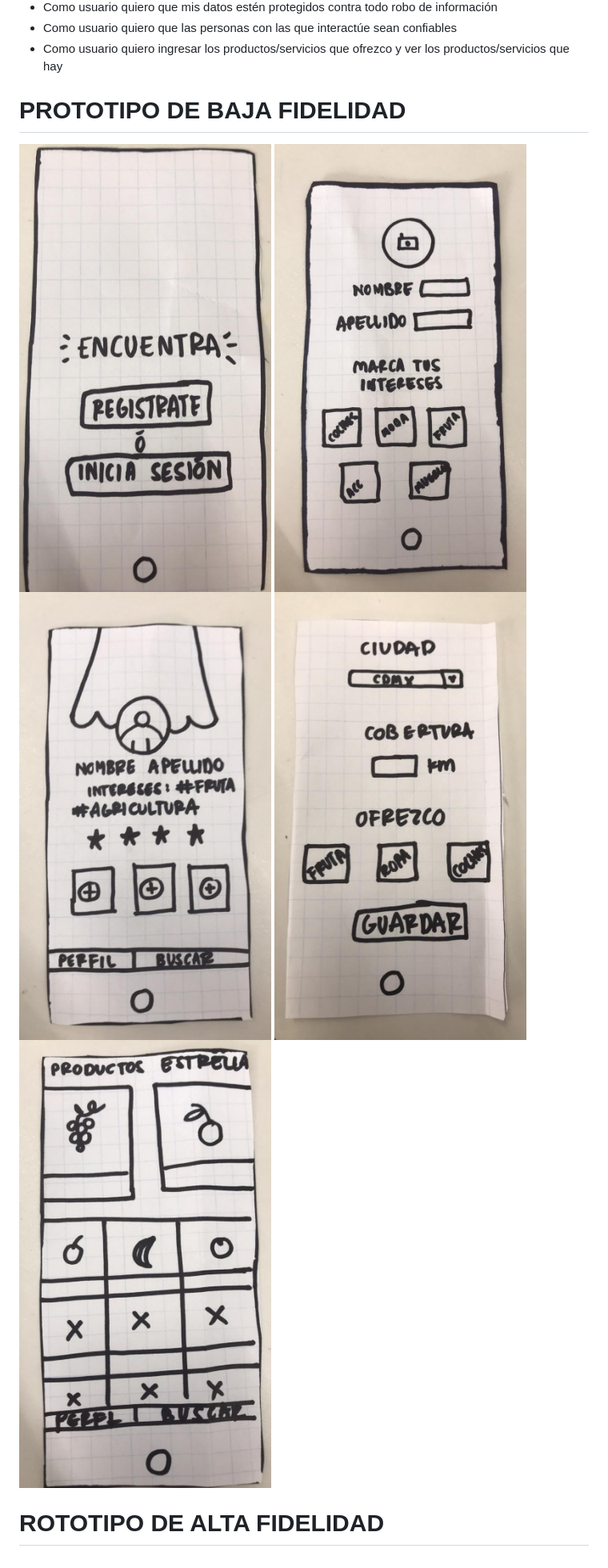
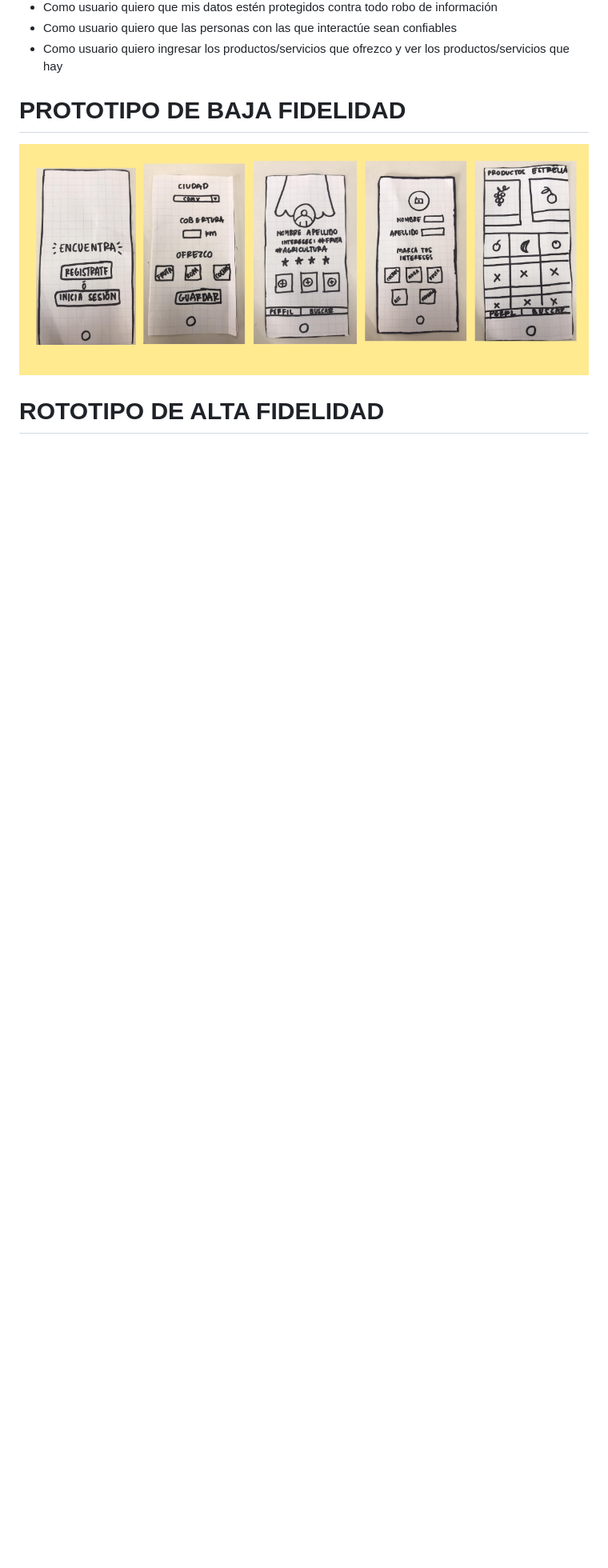
Before and after one commit to MarielaTorresB/IBM-Week-Proyecto, a Markdown page: README.md, the part around the change. Shown: that part at 80% size. Drawn GitHub-style; pictures changed too: img/baja.png (added); blank space fills up the shorter version.

Commit message:
subiendo imagen

```diff
--- a/README.md
+++ b/README.md
@@ -80,6 +80,6 @@ El uso de la página es sencillo. El primer paso es registrar los datos personal
 
 # PROTOTIPO DE BAJA FIDELIDAD
 
-![sketch1](img/baja1.jpeg) ![sketch2](img/baja2.jpeg) ![sketch3](img/baja3.jpeg) ![sketch4](img/baja4.jpeg) ![sketch5](img/baja5.jpeg)
+![sketch](img/baja.png)
 
 # ROTOTIPO DE ALTA FIDELIDAD
```
